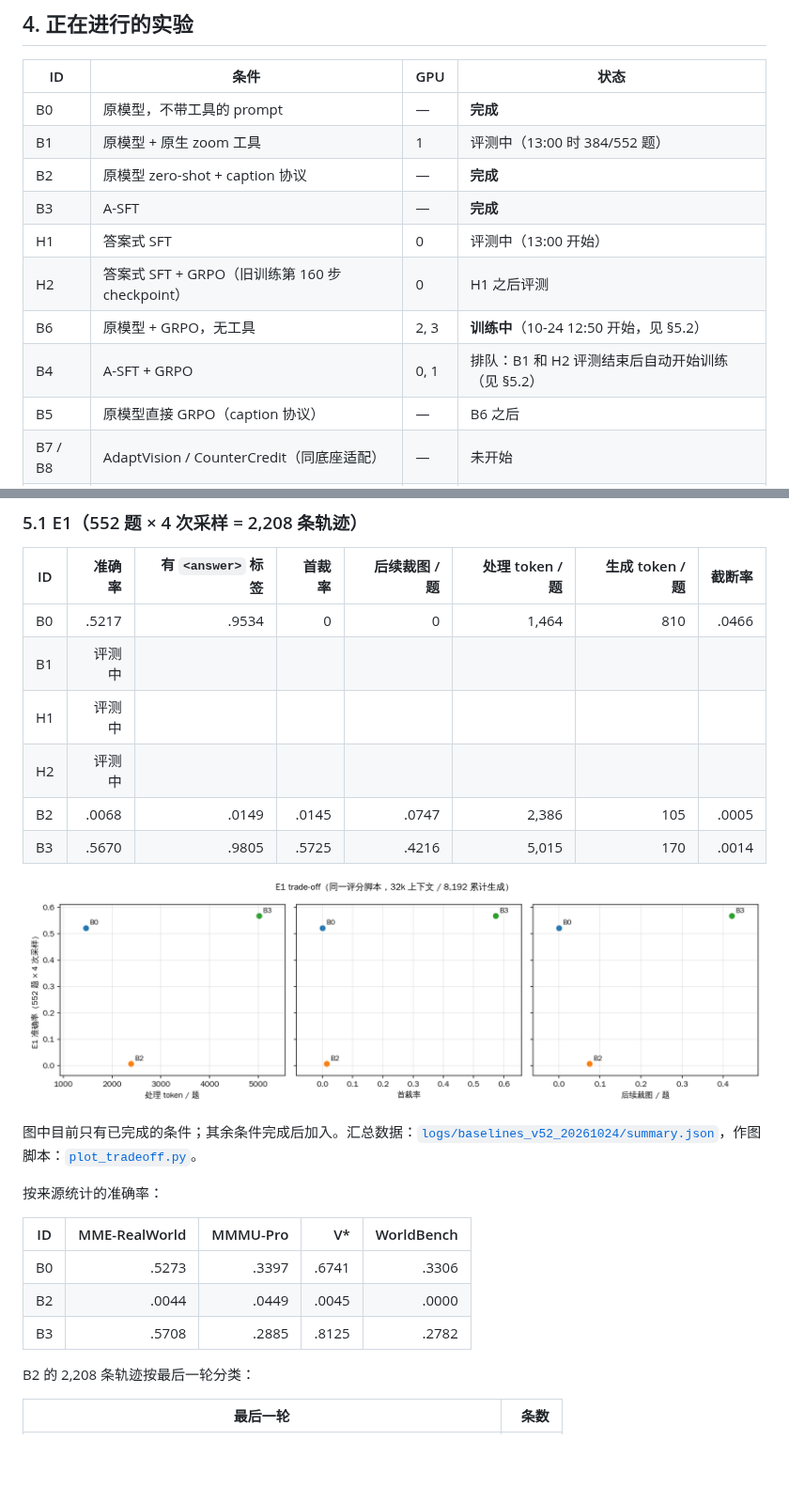
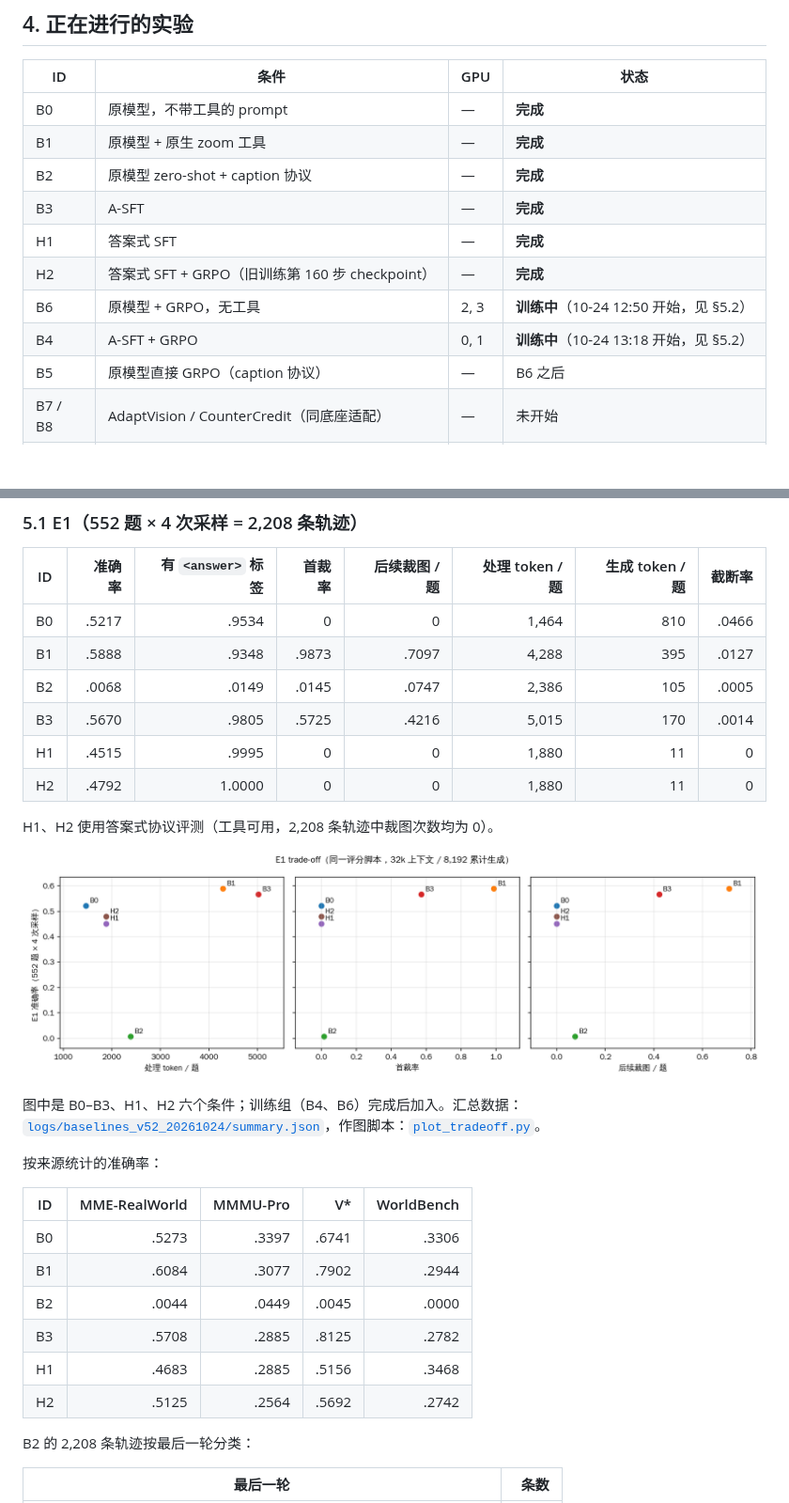
Before and after one commit to CrepuscularIRIS/vlm-caption-trajectories, a Markdown page: docs/01_overview.md, 2 parts joined by grey strips. Shown at 94% size. Drawn GitHub-style; pictures changed too: media/baselines_v52_20261024/tradeoff_E1.png; blank space fills up the shorter version.

Commit message:
docs: docs/01 all six baseline evals done (B0-B3, H1, H2): tables, per-source, trade-off figure; B4 training started 13:18, B6 step times
Co-Authored-By: Claude Opus 5.5 (1M context) <noreply@anthropic.com>

```diff
--- a/docs/01_overview.md
+++ b/docs/01_overview.md
@@ -178,13 +178,13 @@ if vals[-1][0] >= MIN_STEP and len(vals) >= 2 * WINDOW:
 | ID | 条件 | GPU | 状态 |
 |---|---|---|---|
 | B0 | 原模型，不带工具的 prompt | — | **完成** |
-| B1 | 原模型 + 原生 zoom 工具 | 1 | 评测中（13:00 时 384/552 题） |
+| B1 | 原模型 + 原生 zoom 工具 | — | **完成** |
 | B2 | 原模型 zero-shot + caption 协议 | — | **完成** |
 | B3 | A-SFT | — | **完成** |
-| H1 | 答案式 SFT | 0 | 评测中（13:00 开始） |
-| H2 | 答案式 SFT + GRPO（旧训练第 160 步 checkpoint） | 0 | H1 之后评测 |
+| H1 | 答案式 SFT | — | **完成** |
+| H2 | 答案式 SFT + GRPO（旧训练第 160 步 checkpoint） | — | **完成** |
 | B6 | 原模型 + GRPO，无工具 | 2, 3 | **训练中**（10-24 12:50 开始，见 §5.2） |
-| B4 | A-SFT + GRPO | 0, 1 | 排队：B1 和 H2 评测结束后自动开始训练（见 §5.2） |
+| B4 | A-SFT + GRPO | 0, 1 | **训练中**（10-24 13:18 开始，见 §5.2） |
 | B5 | 原模型直接 GRPO（caption 协议） | — | B6 之后 |
 | B7 / B8 | AdaptVision / CounterCredit（同底座适配） | — | 未开始 |
 | X1 / X2 | Mini-o3-7B、DeepEyes-7B | — | 未开始（Mini-o3 权重已下载） |
@@ -196,23 +196,28 @@ if vals[-1][0] >= MIN_STEP and len(vals) >= 2 * WINDOW:
 | ID | 准确率 | 有 `<answer>` 标签 | 首裁率 | 后续裁图 / 题 | 处理 token / 题 | 生成 token / 题 | 截断率 |
 |---|---:|---:|---:|---:|---:|---:|---:|
 | B0 | .5217 | .9534 | 0 | 0 | 1,464 | 810 | .0466 |
-| B1 | 评测中 | | | | | | |
-| H1 | 评测中 | | | | | | |
-| H2 | 评测中 | | | | | | |
+| B1 | .5888 | .9348 | .9873 | .7097 | 4,288 | 395 | .0127 |
 | B2 | .0068 | .0149 | .0145 | .0747 | 2,386 | 105 | .0005 |
 | B3 | .5670 | .9805 | .5725 | .4216 | 5,015 | 170 | .0014 |
+| H1 | .4515 | .9995 | 0 | 0 | 1,880 | 11 | 0 |
+| H2 | .4792 | 1.0000 | 0 | 0 | 1,880 | 11 | 0 |
+
+H1、H2 使用答案式协议评测（工具可用，2,208 条轨迹中裁图次数均为 0）。
 
 ![E1 trade-off](../media/baselines_v52_20261024/tradeoff_E1.png)
 
-图中目前只有已完成的条件；其余条件完成后加入。汇总数据：[`logs/baselines_v52_20261024/summary.json`](../logs/baselines_v52_20261024/summary.json)，作图脚本：[`plot_tradeoff.py`](../pipeline/eval/baselines/plot_tradeoff.py)。
+图中是 B0–B3、H1、H2 六个条件；训练组（B4、B6）完成后加入。汇总数据：[`logs/baselines_v52_20261024/summary.json`](../logs/baselines_v52_20261024/summary.json)，作图脚本：[`plot_tradeoff.py`](../pipeline/eval/baselines/plot_tradeoff.py)。
 
 按来源统计的准确率：
 
 | ID | MME-RealWorld | MMMU-Pro | V* | WorldBench |
 |---|---:|---:|---:|---:|
 | B0 | .5273 | .3397 | .6741 | .3306 |
+| B1 | .6084 | .3077 | .7902 | .2944 |
 | B2 | .0044 | .0449 | .0045 | .0000 |
 | B3 | .5708 | .2885 | .8125 | .2782 |
+| H1 | .4683 | .2885 | .5156 | .3468 |
+| H2 | .5125 | .2564 | .5692 | .2742 |
 
 B2 的 2,208 条轨迹按最后一轮分类：
 
```
Also changed, not shown: other parts of docs/01_overview.md (+2 -1 lines), 1 other file.
